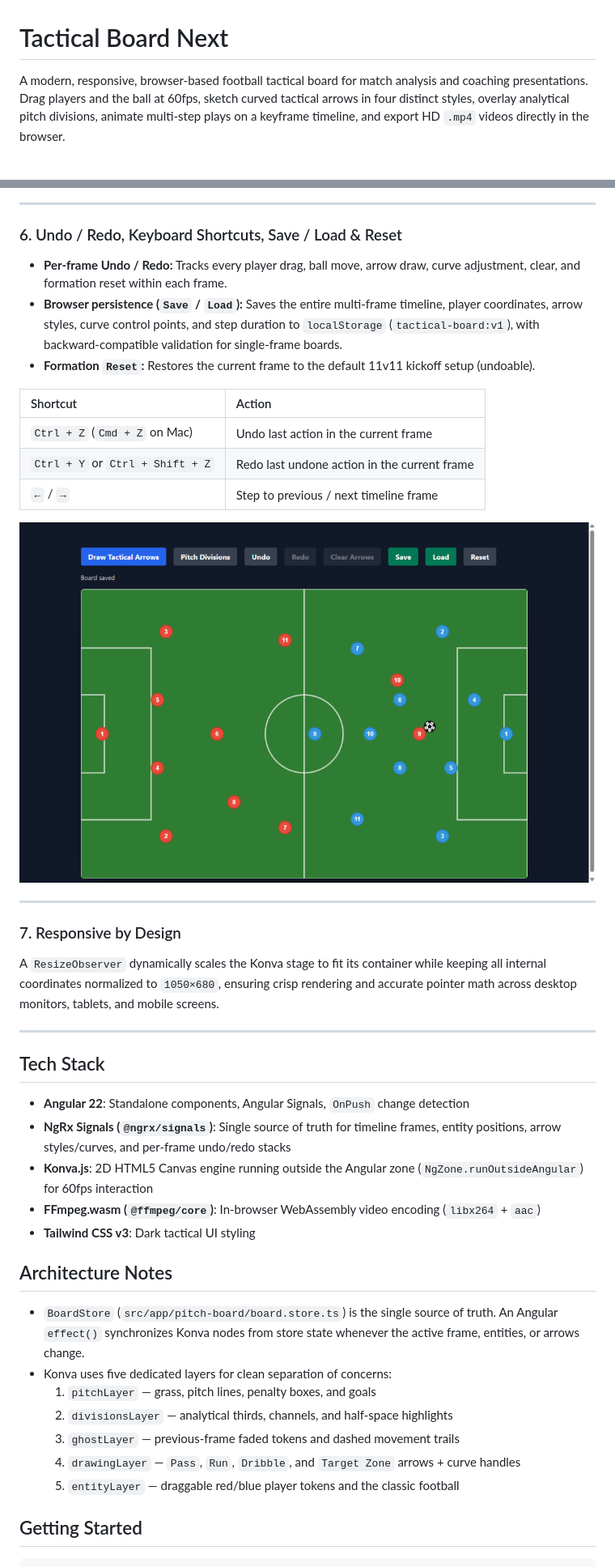
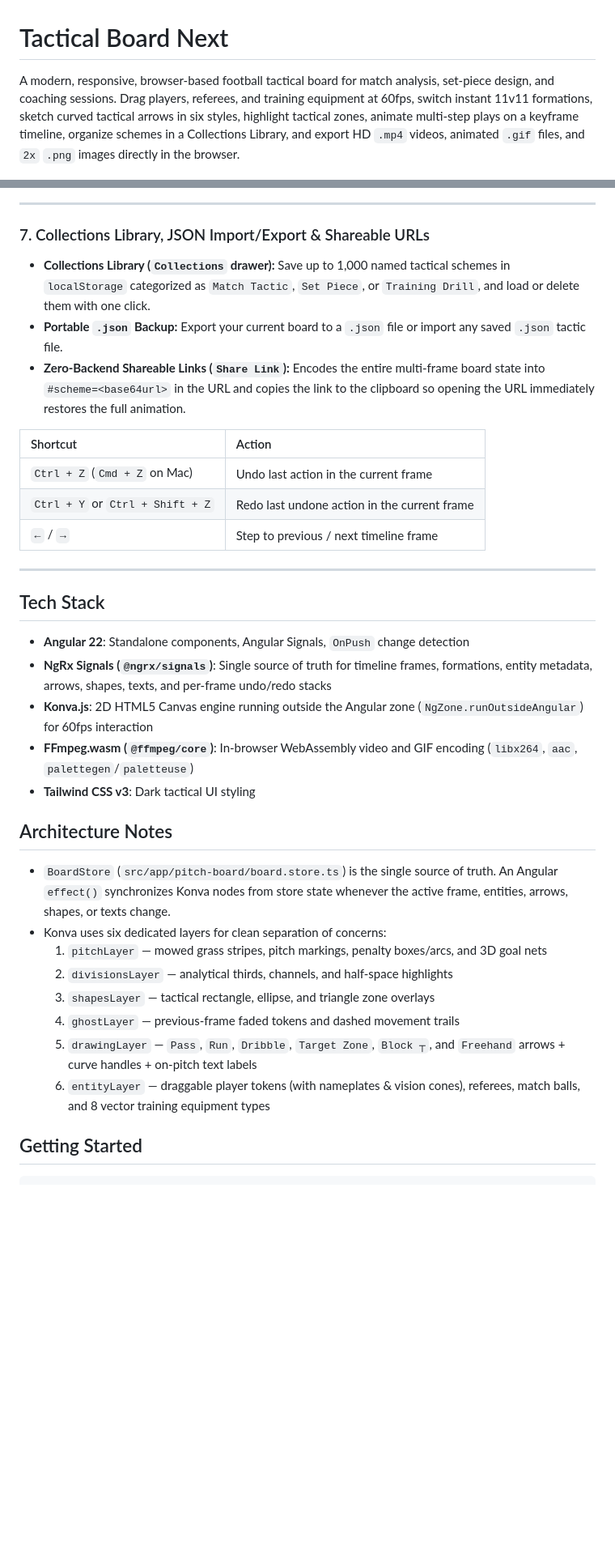
Before and after one commit to ahmostafa/tactical-board-next, a Markdown page: README.md, 2 parts joined by grey strips. Shown at 81% size. Rendered like a GitHub page; blank space fills up the shorter version.

```diff
--- a/README.md
+++ b/README.md
@@ -1,6 +1,6 @@
 # Tactical Board Next
 
-A modern, responsive, browser-based football tactical board for match analysis and coaching presentations. Drag players and the ball at 60fps, sketch curved tactical arrows in four distinct styles, overlay analytical pitch divisions, animate multi-step plays on a keyframe timeline, and export HD `.mp4` videos directly in the browser.
+A modern, responsive, browser-based football tactical board for match analysis, set-piece design, and coaching sessions. Drag players, referees, and training equipment at 60fps, switch instant 11v11 formations, sketch curved tactical arrows in six styles, highlight tactical zones, animate multi-step plays on a keyframe timeline, organize schemes in a Collections Library, and export HD `.mp4` videos, animated `.gif` files, and `2x` `.png` images directly in the browser.
 
 ![Animated tactical sequence with arrows and player movements](docs/board-animation.gif)
 
@@ -83,10 +95,10 @@ Click **Export MP4** in the timeline bar to render and download your entire tact
 
 ---
 
-### 6. Undo / Redo, Keyboard Shortcuts, Save / Load & Reset
-- **Per-frame Undo / Redo:** Tracks every player drag, ball move, arrow draw, curve adjustment, clear, and formation reset within each frame.
-- **Browser persistence (`Save` / `Load`):** Saves the entire multi-frame timeline, player coordinates, arrow styles, curve control points, and step duration to `localStorage` (`tactical-board:v1`), with backward-compatible validation for single-frame boards.
-- **Formation `Reset`:** Restores the current frame to the default 11v11 kickoff setup (undoable).
+### 7. Collections Library, JSON Import/Export & Shareable URLs
+- **Collections Library (`Collections` drawer):** Save up to 1,000 named tactical schemes in `localStorage` categorized as `Match Tactic`, `Set Piece`, or `Training Drill`, and load or delete them with one click.
+- **Portable `.json` Backup:** Export your current board to a `.json` file or import any saved `.json` tactic file.
+- **Zero-Backend Shareable Links (`Share Link`):** Encodes the entire multi-frame board state into `#scheme=<base64url>` in the URL and copies the link to the clipboard so opening the URL immediately restores the full animation.
 
 | Shortcut | Action |
 | :--- | :--- |
@@ -94,32 +106,26 @@ Click **Export MP4** in the timeline bar to render and download your entire tact
 | `Ctrl + Y` or `Ctrl + Shift + Z` | Redo last undone action in the current frame |
 | `←` / `→` | Step to previous / next timeline frame |
 
-![Controls and saved board](docs/board-controls.png)
-
----
-
-### 7. Responsive by Design
-A `ResizeObserver` dynamically scales the Konva stage to fit its container while keeping all internal coordinates normalized to `1050×680`, ensuring crisp rendering and accurate pointer math across desktop monitors, tablets, and mobile screens.
-
 ---
 
 ## Tech Stack
 
 - **Angular 22**: Standalone components, Angular Signals, `OnPush` change detection
-- **NgRx Signals (`@ngrx/signals`)**: Single source of truth for timeline frames, entity positions, arrow styles/curves, and per-frame undo/redo stacks
+- **NgRx Signals (`@ngrx/signals`)**: Single source of truth for timeline frames, formations, entity metadata, arrows, shapes, texts, and per-frame undo/redo stacks
 - **Konva.js**: 2D HTML5 Canvas engine running outside the Angular zone (`NgZone.runOutsideAngular`) for 60fps interaction
-- **FFmpeg.wasm (`@ffmpeg/core`)**: In-browser WebAssembly video encoding (`libx264` + `aac`)
+- **FFmpeg.wasm (`@ffmpeg/core`)**: In-browser WebAssembly video and GIF encoding (`libx264`, `aac`, `palettegen`/`paletteuse`)
 - **Tailwind CSS v3**: Dark tactical UI styling
 
 ## Architecture Notes
 
-- `BoardStore` (`src/app/pitch-board/board.store.ts`) is the single source of truth. An Angular `effect()` synchronizes Konva nodes from store state whenever the active frame, entities, or arrows change.
-- Konva uses five dedicated layers for clean separation of concerns:
-  1. `pitchLayer` — grass, pitch lines, penalty boxes, and goals
+- `BoardStore` (`src/app/pitch-board/board.store.ts`) is the single source of truth. An Angular `effect()` synchronizes Konva nodes from store state whenever the active frame, entities, arrows, shapes, or texts change.
+- Konva uses six dedicated layers for clean separation of concerns:
+  1. `pitchLayer` — mowed grass stripes, pitch markings, penalty boxes/arcs, and 3D goal nets
   2. `divisionsLayer` — analytical thirds, channels, and half-space highlights
-  3. `ghostLayer` — previous-frame faded tokens and dashed movement trails
-  4. `drawingLayer` — `Pass`, `Run`, `Dribble`, and `Target Zone` arrows + curve handles
-  5. `entityLayer` — draggable red/blue player tokens and the classic football
+  3. `shapesLayer` — tactical rectangle, ellipse, and triangle zone overlays
+  4. `ghostLayer` — previous-frame faded tokens and dashed movement trails
+  5. `drawingLayer` — `Pass`, `Run`, `Dribble`, `Target Zone`, `Block ┬`, and `Freehand` arrows + curve handles + on-pitch text labels
+  6. `entityLayer` — draggable player tokens (with nameplates & vision cones), referees, match balls, and 8 vector training equipment types
 
 ## Getting Started
 
```
Also changed, not shown: other parts of README.md (+60 -58 lines), docs/board-pro-features.png (added), 7 other files.
